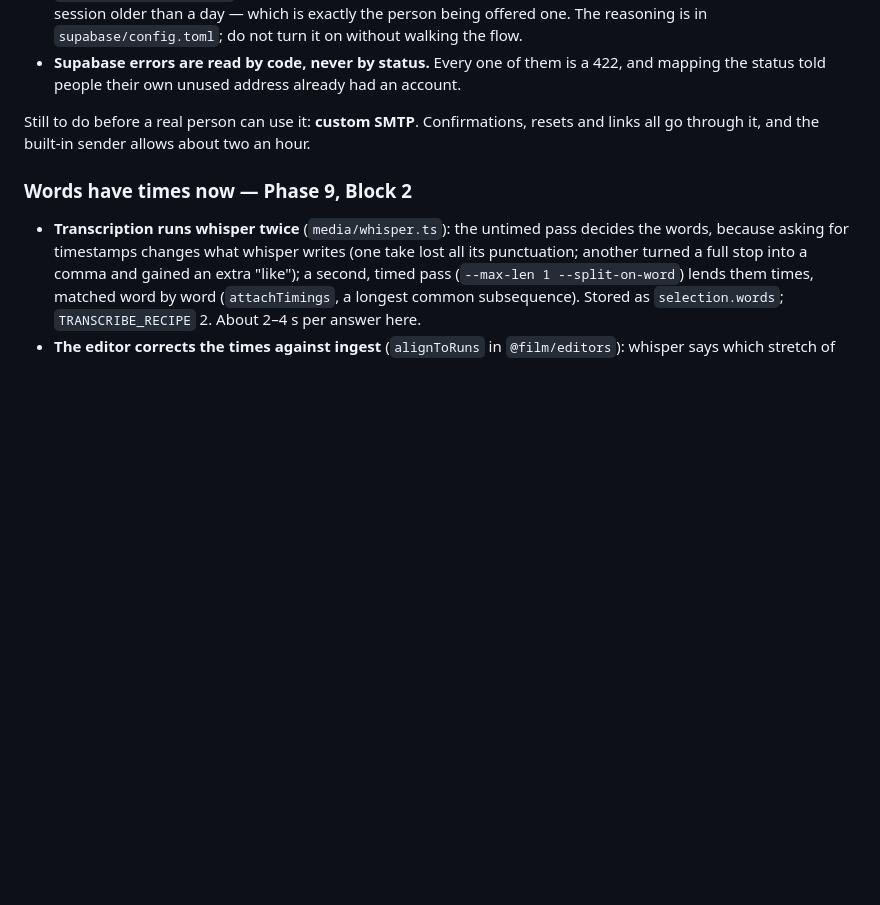
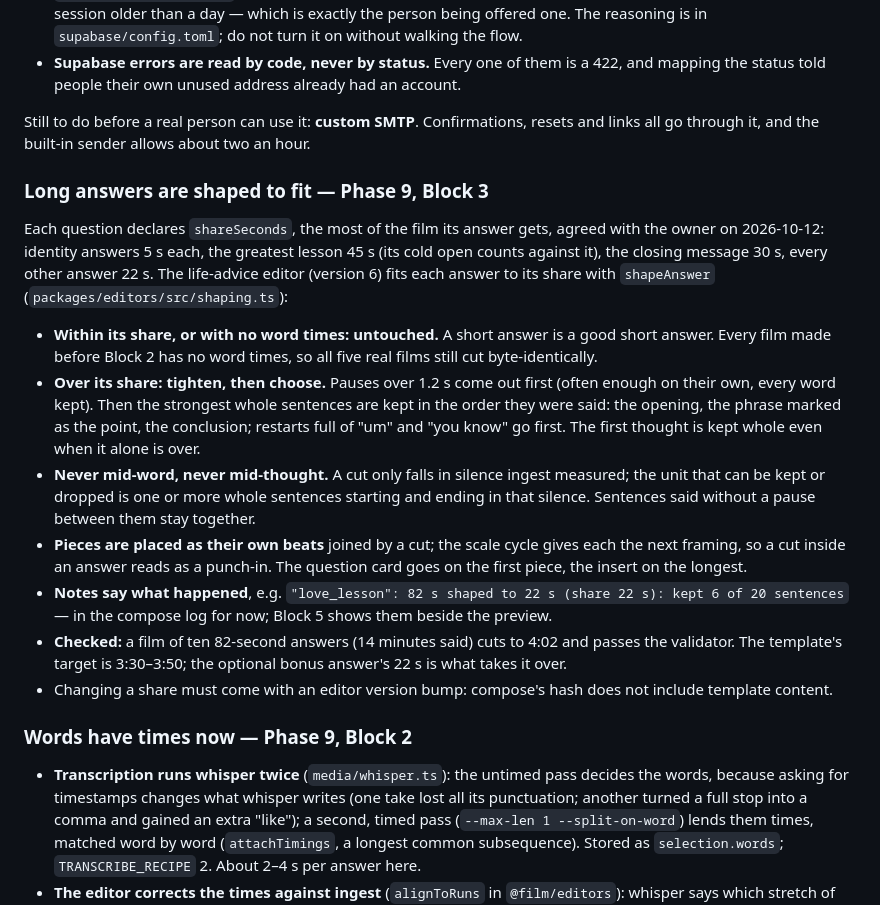
Before and after one commit to lordofdorne/Film, a Markdown page: docs/CHECKPOINT.md, the part around the change. GitHub-like rendering; blank space fills up the shorter version.

Commit message:
Checkpoint: Phase 9, Block 3
Co-Authored-By: Claude Opus 5.5 <noreply@anthropic.com>

```diff
--- a/docs/CHECKPOINT.md
+++ b/docs/CHECKPOINT.md
@@ -586,6 +586,38 @@ Still to do before a real person can use it: **custom SMTP**. Confirmations,
 resets and links all go through it, and the built-in sender allows about two
 an hour.
 
+### Long answers are shaped to fit — Phase 9, Block 3
+
+Each question declares `shareSeconds`, the most of the film its answer gets,
+agreed with the owner on 2026-10-12: identity answers 5 s each, the greatest
+lesson 45 s (its cold open counts against it), the closing message 30 s,
+every other answer 22 s. The life-advice editor (version 6) fits each answer
+to its share with `shapeAnswer` (`packages/editors/src/shaping.ts`):
+
+- **Within its share, or with no word times: untouched.** A short answer is a
+  good short answer. Every film made before Block 2 has no word times, so all
+  five real films still cut byte-identically.
+- **Over its share: tighten, then choose.** Pauses over 1.2 s come out first
+  (often enough on their own, every word kept). Then the strongest whole
+  sentences are kept in the order they were said: the opening, the phrase
+  marked as the point, the conclusion; restarts full of "um" and "you know"
+  go first. The first thought is kept whole even when it alone is over.
+- **Never mid-word, never mid-thought.** A cut only falls in silence ingest
+  measured; the unit that can be kept or dropped is one or more whole
+  sentences starting and ending in that silence. Sentences said without a
+  pause between them stay together.
+- **Pieces are placed as their own beats** joined by a cut; the scale cycle
+  gives each the next framing, so a cut inside an answer reads as a punch-in.
+  The question card goes on the first piece, the insert on the longest.
+- **Notes say what happened**, e.g. `"love_lesson": 82 s shaped to 22 s
+  (share 22 s): kept 6 of 20 sentences` — in the compose log for now; Block 5
+  shows them beside the preview.
+- **Checked:** a film of ten 82-second answers (14 minutes said) cuts to 4:02
+  and passes the validator. The template's target is 3:30–3:50; the optional
+  bonus answer's 22 s is what takes it over.
+- Changing a share must come with an editor version bump: compose's hash does
+  not include template content.
+
 ### Words have times now — Phase 9, Block 2
 
 - **Transcription runs whisper twice** (`media/whisper.ts`): the untimed pass
```
Also changed, not shown: docs/proposal/phase-9-editors.md (+1 -1 lines).
